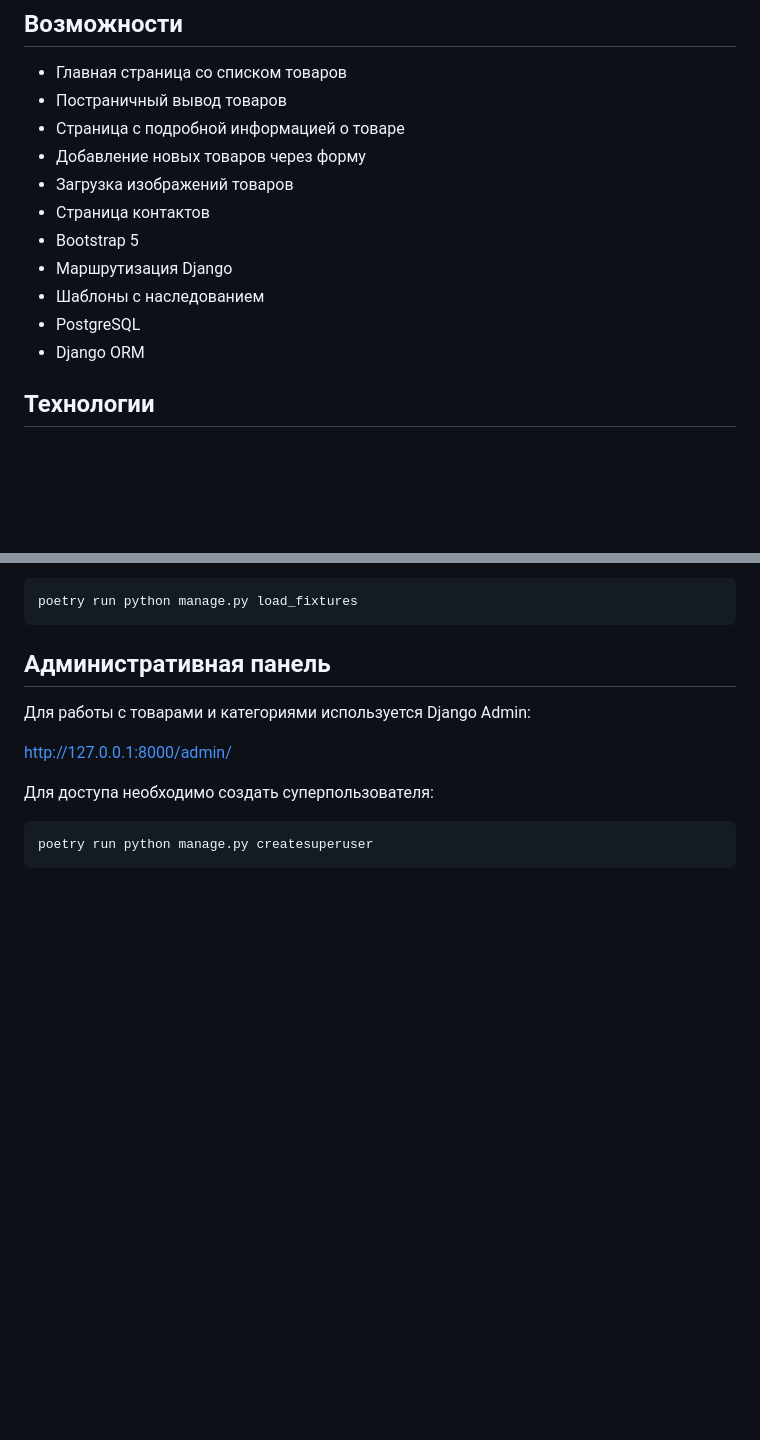
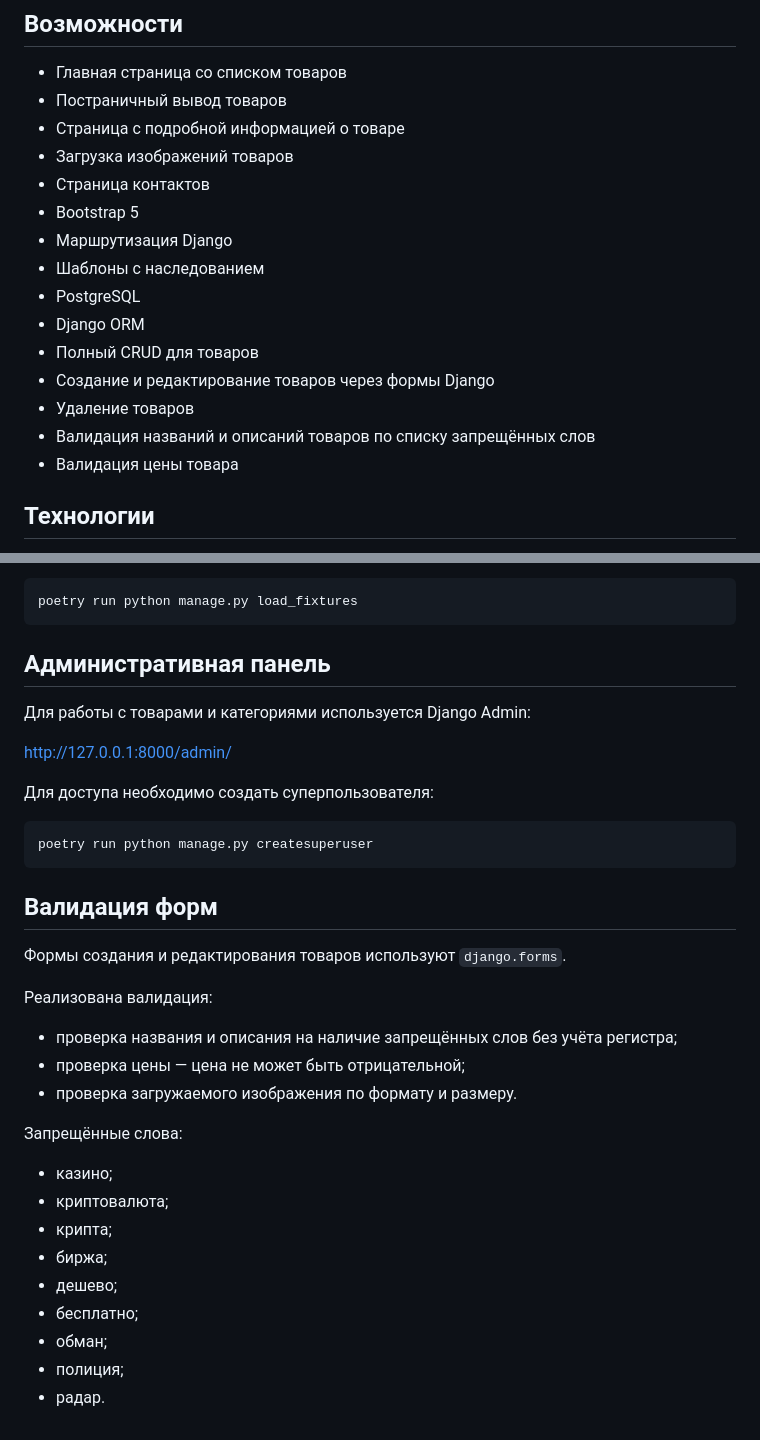
Before and after one commit to VladimirinChina/SportStore, a Markdown page: README.md, 2 parts joined by grey strips. Drawn GitHub-style; blank space fills up the shorter version.

````diff
--- a/README.md
+++ b/README.md
@@ -7,7 +7,6 @@ SportStore — учебный проект интернет-магазина, р
 - Главная страница со списком товаров
 - Постраничный вывод товаров
 - Страница с подробной информацией о товаре
-- Добавление новых товаров через форму
 - Загрузка изображений товаров
 - Страница контактов
 - Bootstrap 5
@@ -15,6 +14,11 @@ SportStore — учебный проект интернет-магазина, р
 - Шаблоны с наследованием
 - PostgreSQL
 - Django ORM
+- Полный CRUD для товаров
+- Создание и редактирование товаров через формы Django
+- Удаление товаров
+- Валидация названий и описаний товаров по списку запрещённых слов
+- Валидация цены товара
 
 ## Технологии
 
@@ -105,3 +109,25 @@ http://127.0.0.1:8000/admin/
 ```bash
 poetry run python manage.py createsuperuser
 ```
+
+## Валидация форм
+
+Формы создания и редактирования товаров используют `django.forms`.
+
+Реализована валидация:
+
+- проверка названия и описания на наличие запрещённых слов без учёта регистра;
+- проверка цены — цена не может быть отрицательной;
+- проверка загружаемого изображения по формату и размеру.
+
+Запрещённые слова:
+
+- казино;
+- криптовалюта;
+- крипта;
+- биржа;
+- дешево;
+- бесплатно;
+- обман;
+- полиция;
+- радар.
````
